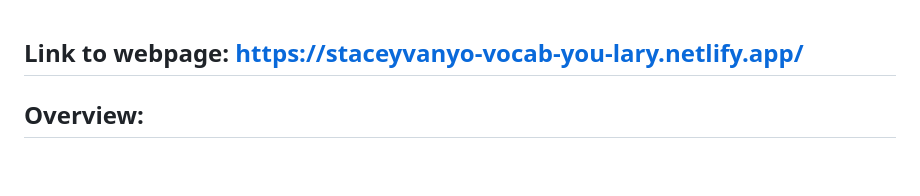
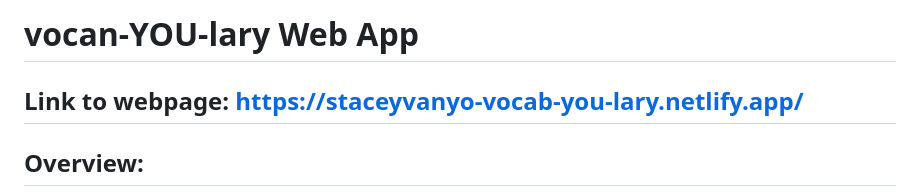
Before and after one commit to sbvanyo/INDIVIDUAL-ASSESSMENT-vocab-YOU-lary, a Markdown page: README.md, the part around the change. Drawn GitHub-style; blank space fills up the shorter version.

```diff
--- a/README.md
+++ b/README.md
@@ -1,3 +1,5 @@
+# vocan-YOU-lary Web App
+
 ## Link to webpage: https://staceyvanyo-vocab-you-lary.netlify.app/
 
 ## Overview:
```
